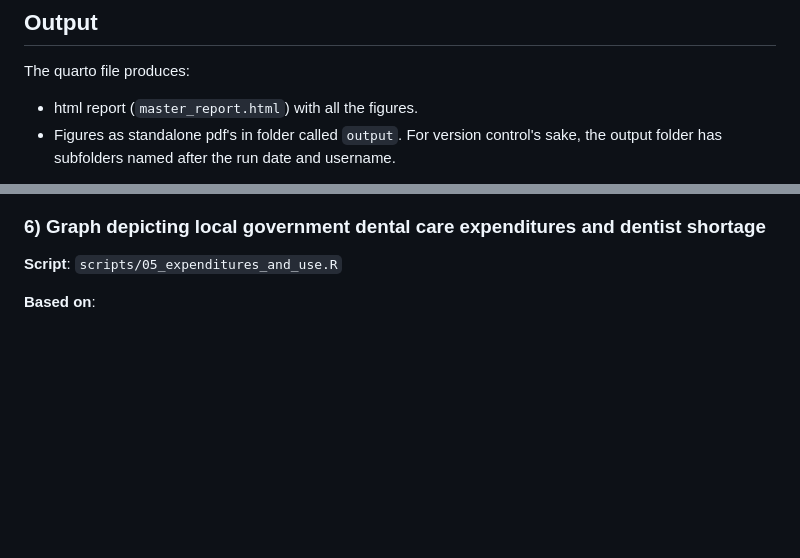
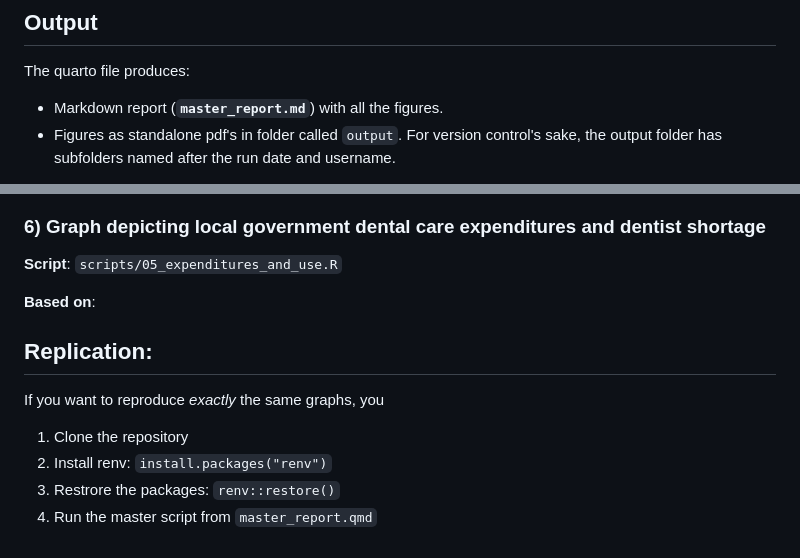
Before and after one commit to lavaste/effects_of_dental_school_closures, a Markdown page: README.md, 2 parts joined by grey strips. Rendered like a GitHub page; blank space fills up the shorter version.

```diff
--- a/README.md
+++ b/README.md
@@ -14,7 +14,7 @@
 
 The quarto file produces:
 
-- html report (`master_report.html`) with all the figures.
+- Markdown report (**`master_report.md`**) with all the figures.
 - Figures as standalone pdf's in folder called `output`. For version control's sake, the output folder has subfolders named after the run date and username.
 
 Raw and processed data are saved in `data` folder in which the subfolders are also named after the run date and username.
@@ -57,3 +57,12 @@ Raw and processed data are saved in `data` folder in which the subfolders are al
 **Script**: `scripts/05_expenditures_and_use.R`
 
 **Based on**:
+
+## Replication:
+
+If you want to reproduce *exactly* the same graphs, you
+
+1. Clone the repository
+2. Install renv: `install.packages("renv")`
+3. Restrore the packages: `renv::restore()`
+4. Run the master script from `master_report.qmd`
```
